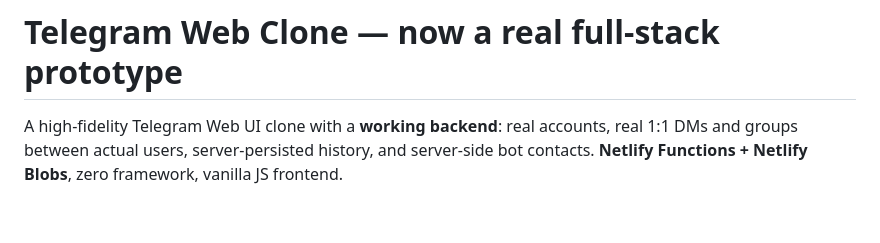
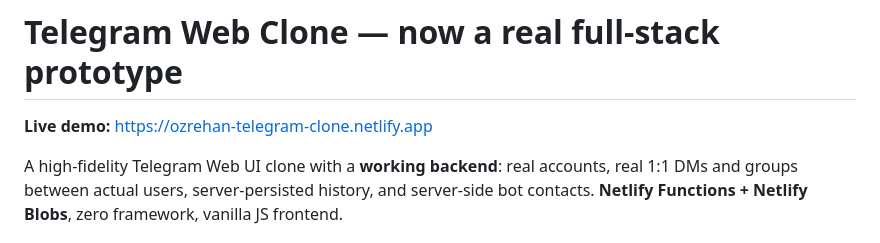
Before and after one commit to ozrehan/telegram-clone, a Markdown page: README.md, the part around the change. GitHub-like rendering; blank space fills up the shorter version.

Commit message:
Add live Netlify demo link to README

```diff
--- a/README.md
+++ b/README.md
@@ -1,4 +1,7 @@
 # Telegram Web Clone — now a real full-stack prototype
+
+
+**Live demo:** [https://ozrehan-telegram-clone.netlify.app](https://ozrehan-telegram-clone.netlify.app)
 
 A high-fidelity Telegram Web UI clone with a **working backend**: real accounts,
 real 1:1 DMs and groups between actual users, server-persisted history, and
```
